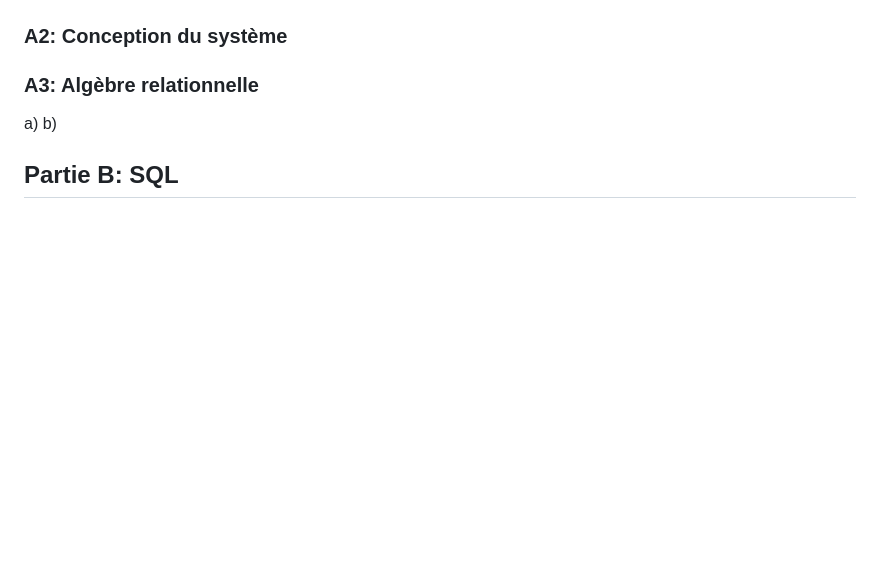
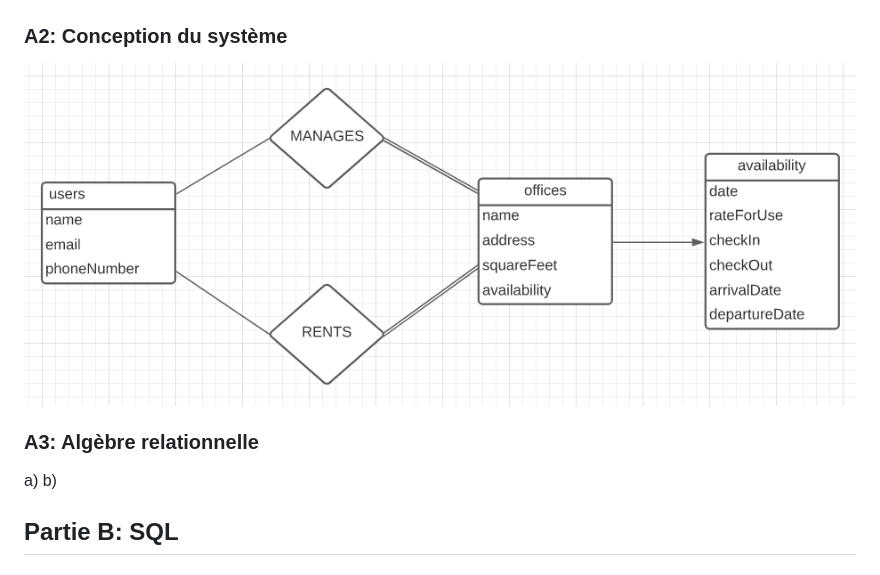
Before and after one commit to arildyk/csi2532_playground, a Markdown page: README.md, the part around the change. Drawn GitHub-style; pictures changed too: images/A2.PNG (added); blank space fills up the shorter version.

Commit message:
Compléter A2

```diff
--- a/README.md
+++ b/README.md
@@ -17,6 +17,9 @@ c)
 ![cA1](images/cA1.PNG)
 
 ### A2: Conception du système
+
+![A2](images/A2.PNG)
+
 ### A3: Algèbre relationnelle
 a)
 b)
```
